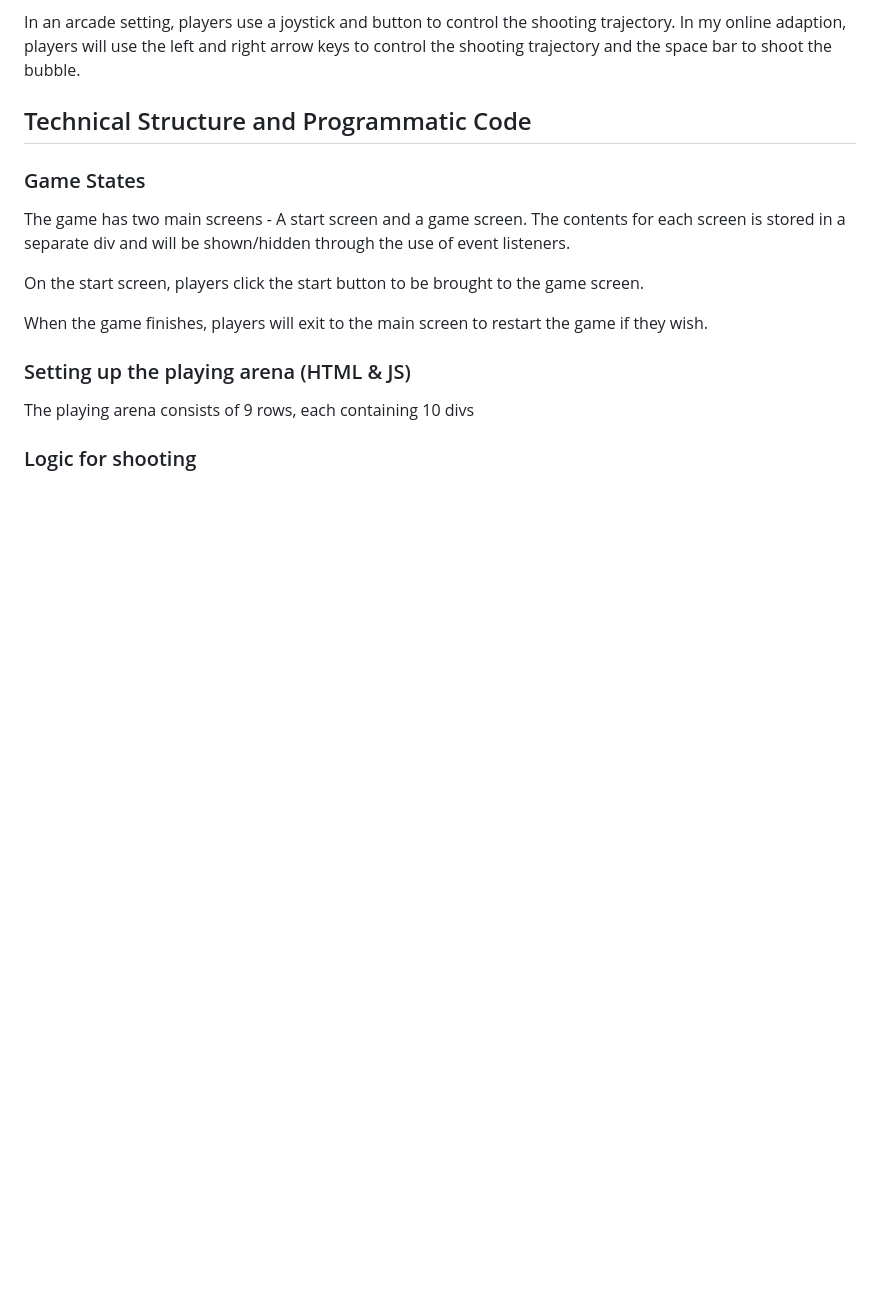
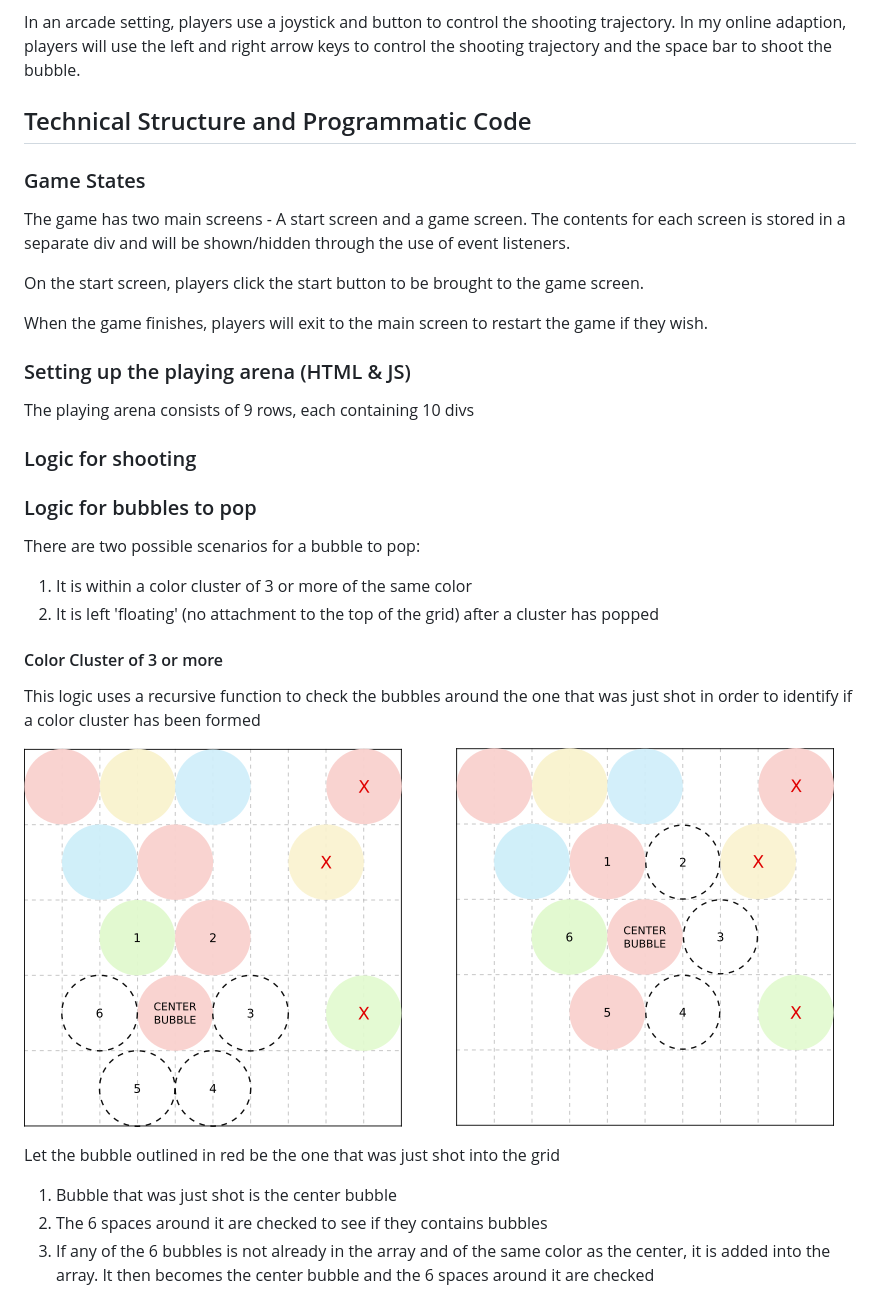
Before and after one commit to enclar/an-autumn-harvest, a Markdown page: README.md, the part around the change. Drawn GitHub-style; pictures changed too: images/color-cluster.png (added); blank space fills up the shorter version.

```diff
--- a/README.md
+++ b/README.md
@@ -28,3 +28,18 @@ When the game finishes, players will exit to the main screen to restart the game
 The playing arena consists of 9 rows, each containing 10 divs
 
 ### Logic for shooting
+
+### Logic for bubbles to pop
+There are two possible scenarios for a bubble to pop:
+1. It is within a color cluster of 3 or more of the same color
+2. It is left 'floating' (no attachment to the top of the grid) after a cluster has popped
+
+#### Color Cluster of 3 or more
+This logic uses a recursive function to check the bubbles around the one that was just shot in order to identify if a color cluster has been formed
+
+![Color Cluster Logic](./images/color-cluster.png)
+
+Let the bubble outlined in red be the one that was just shot into the grid
+1. Bubble that was just shot is the center bubble
+2. The 6 spaces around it are checked to see if they contains bubbles
+3. If any of the 6 bubbles is not already in the array and of the same color as the center, it is added into the array. It then becomes the center bubble and the 6 spaces around it are checked
```
Also changed, not shown: 1 other file.
